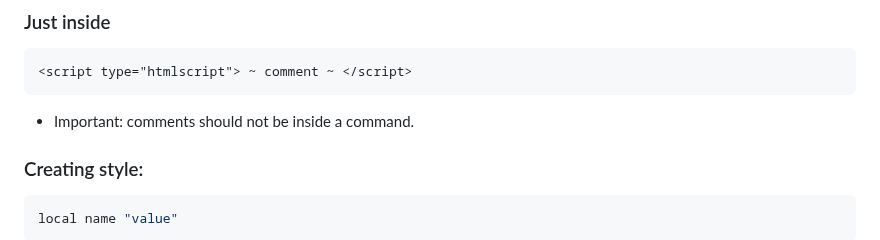
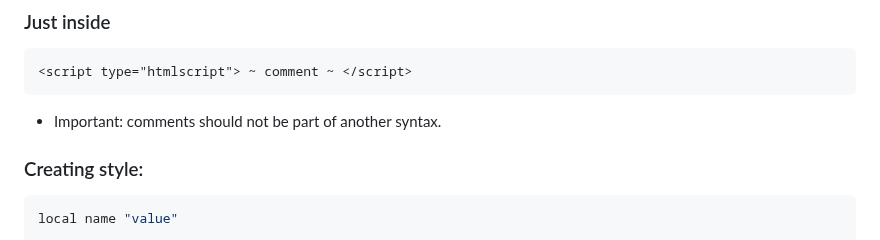
Before and after one commit to Roseinfire/HtmlS, a Markdown page: README.md, the part around the change. Drawn GitHub-style.

````diff
--- a/README.md
+++ b/README.md
@@ -61,7 +61,7 @@ By default not set.
 ```HTML
 <script type="htmlscript"> ~ comment ~ </script>
 ```
-* Important: comments should not be inside a command.
+* Important: comments should not be part of another syntax.
 ### Creating style:
 ```javascript
 local name "value"
````
